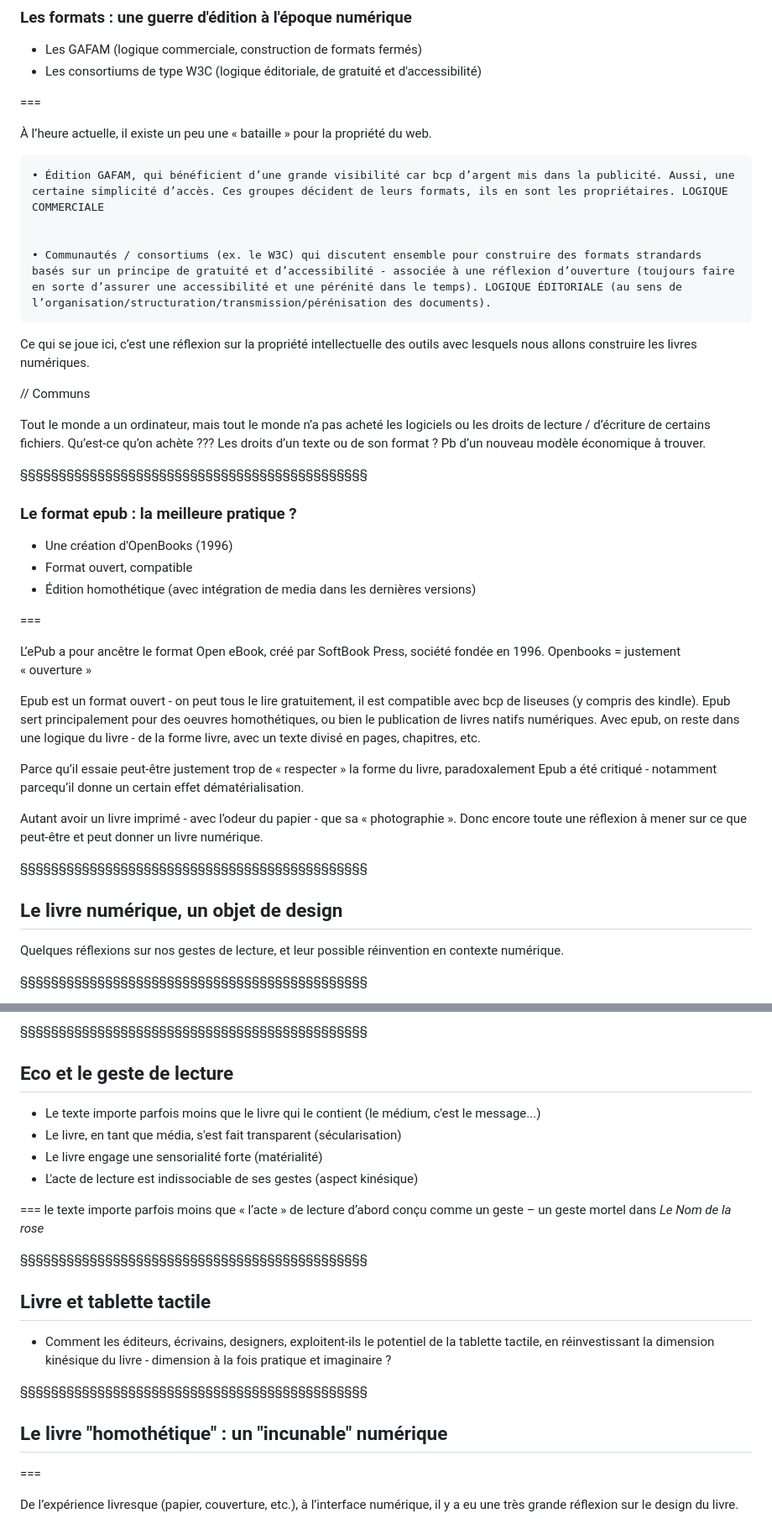
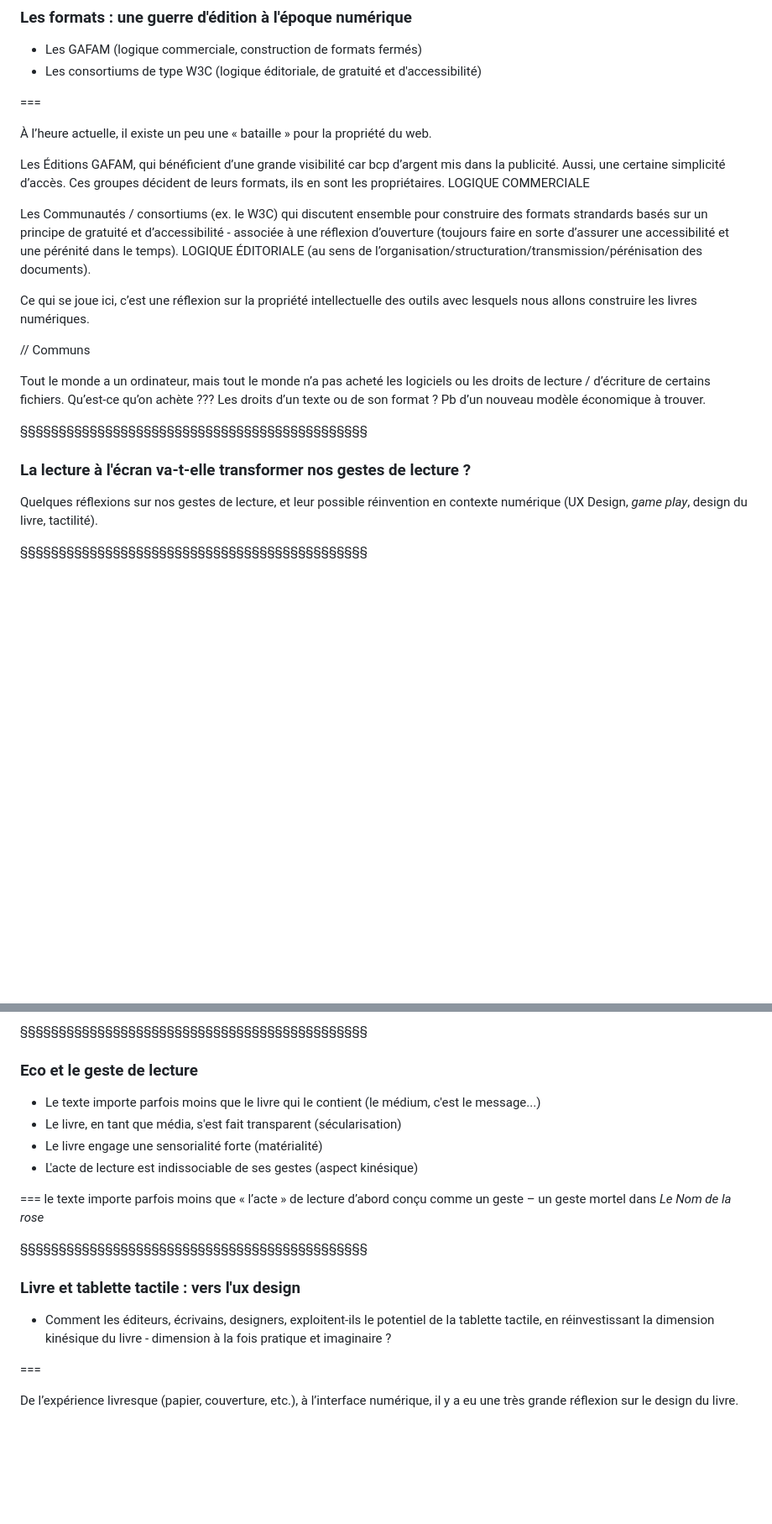
Before and after one commit to ServanneMo/MEA-edition, a Markdown page: slides-remediation-numerique.md, 2 parts joined by grey strips. Shown: that part at 84% size. GitHub-like rendering; blank space fills up the shorter version.

```diff
--- a/slides-remediation-numerique.md
+++ b/slides-remediation-numerique.md
@@ -1080,10 +1106,10 @@ Pour résumer : Docx est un format propriétaire gérer par un logiciel payant,
 
 À l’heure actuelle, il existe un peu une « bataille » pour la propriété du web.
 
-    • Édition GAFAM, qui bénéficient d’une grande visibilité car bcp d’argent mis dans la publicité. Aussi, une certaine simplicité d’accès. Ces groupes décident de leurs formats, ils en sont les propriétaires. LOGIQUE COMMERCIALE
+Les Éditions GAFAM, qui bénéficient d’une grande visibilité car bcp d’argent mis dans la publicité. Aussi, une certaine simplicité d’accès. Ces groupes décident de leurs formats, ils en sont les propriétaires. LOGIQUE COMMERCIALE
 
 
-    • Communautés / consortiums (ex. le W3C) qui discutent ensemble pour construire des formats strandards basés sur un principe de gratuité et d’accessibilité - associée à une réflexion d’ouverture (toujours faire en sorte d’assurer une accessibilité et une pérénité dans le temps). LOGIQUE ÉDITORIALE (au sens de l’organisation/structuration/transmission/pérénisation des documents).
+Les Communautés / consortiums (ex. le W3C) qui discutent ensemble pour construire des formats strandards basés sur un principe de gratuité et d’accessibilité - associée à une réflexion d’ouverture (toujours faire en sorte d’assurer une accessibilité et une pérénité dans le temps). LOGIQUE ÉDITORIALE (au sens de l’organisation/structuration/transmission/pérénisation des documents).
 
 
 Ce qui se joue ici, c’est une réflexion sur la propriété intellectuelle des outils avec lesquels nous allons construire les livres numériques.
@@ -1094,34 +1120,12 @@ Tout le monde a un ordinateur, mais tout le monde n’a pas acheté les logiciel
 Pb d’un nouveau modèle économique à trouver.
 
 
-§§§§§§§§§§§§§§§§§§§§§§§§§§§§§§§§§§§§§§§§§§§§§
-
-### Le format epub : la meilleure pratique ?
-* Une création d'OpenBooks (1996)
-* Format ouvert, compatible
-* Édition homothétique (avec intégration de media dans les dernières versions)
-
-<!-- .element: style="font-size:1.7rem; text-align:justify" -->
-
-
-===
-
-L’ePub a pour ancêtre le format Open eBook, créé par SoftBook Press, société fondée en 1996.
-Openbooks = justement « ouverture »
-
-
-Epub est un format ouvert - on peut tous le lire gratuitement, il est compatible avec bcp de liseuses (y compris des kindle). Epub sert principalement pour des oeuvres homothétiques, ou bien le publication de livres natifs numériques. Avec epub, on reste dans une logique du livre - de la forme livre, avec un texte divisé en pages, chapitres, etc.
-
-Parce qu’il essaie peut-être justement trop de « respecter » la forme du livre, paradoxalement Epub a été critiqué - notamment parcequ’il donne un certain effet dématérialisation.
-
-Autant avoir un livre imprimé - avec l’odeur du papier - que sa « photographie ».
-Donc encore toute une réflexion à mener sur ce que peut-être et peut donner un livre numérique.
 
 §§§§§§§§§§§§§§§§§§§§§§§§§§§§§§§§§§§§§§§§§§§§§
 
-## Le livre numérique, un objet de design
+### La lecture à l'écran va-t-elle transformer nos gestes de lecture ?
 
-Quelques réflexions sur nos gestes de lecture, et leur possible réinvention en contexte numérique.
+Quelques réflexions sur nos gestes de lecture, et leur possible réinvention en contexte numérique (UX Design, *game play*, design du livre, tactilité).
 
 §§§§§§§§§§§§§§§§§§§§§§§§§§§§§§§§§§§§§§§§§§§§§
 <!-- .slide: data-background-image="img/lndlr.jpg" data-background-size="contain"-->
@@ -1152,7 +1156,7 @@ Dans son roman *Le Nom de la rose*, Umberto Eco met en scène l'une des armes du
 <!-- .slide: data-background-image="img/photolit.png" data-background-size="contain"-->
 <!-- .slide: class="hover"-->
 
-## Eco et le geste de lecture
+### Eco et le geste de lecture
 * Le texte importe parfois moins que le livre qui le contient (le médium, c'est le message...)
 * Le livre, en tant que média, s'est fait transparent (sécularisation)
 * Le livre engage une sensorialité forte (matérialité)
@@ -1168,16 +1172,10 @@ le texte importe parfois moins que « l’acte » de lecture d’abord conçu
 <!-- .slide: data-background-image="img/photolit.png" data-background-size="contain"-->
 <!-- .slide: class="hover"-->
 
-## Livre et tablette tactile
+### Livre et tablette tactile : vers l'ux design
 * Comment les éditeurs, écrivains, designers, exploitent-ils le potentiel de la tablette tactile, en réinvestissant la dimension kinésique du livre - dimension à la fois pratique et imaginaire ?
 
 <!-- .element: style="font-size:1.7rem; text-align:justify" -->
-
-
-§§§§§§§§§§§§§§§§§§§§§§§§§§§§§§§§§§§§§§§§§§§§§
-
-
-## Le livre "homothétique" : un "incunable" numérique
 
 
 ===
```
Also changed, not shown: other parts of slides-remediation-numerique.md (+41 -8 lines), img/Louvre-web-to-print.png (added).
